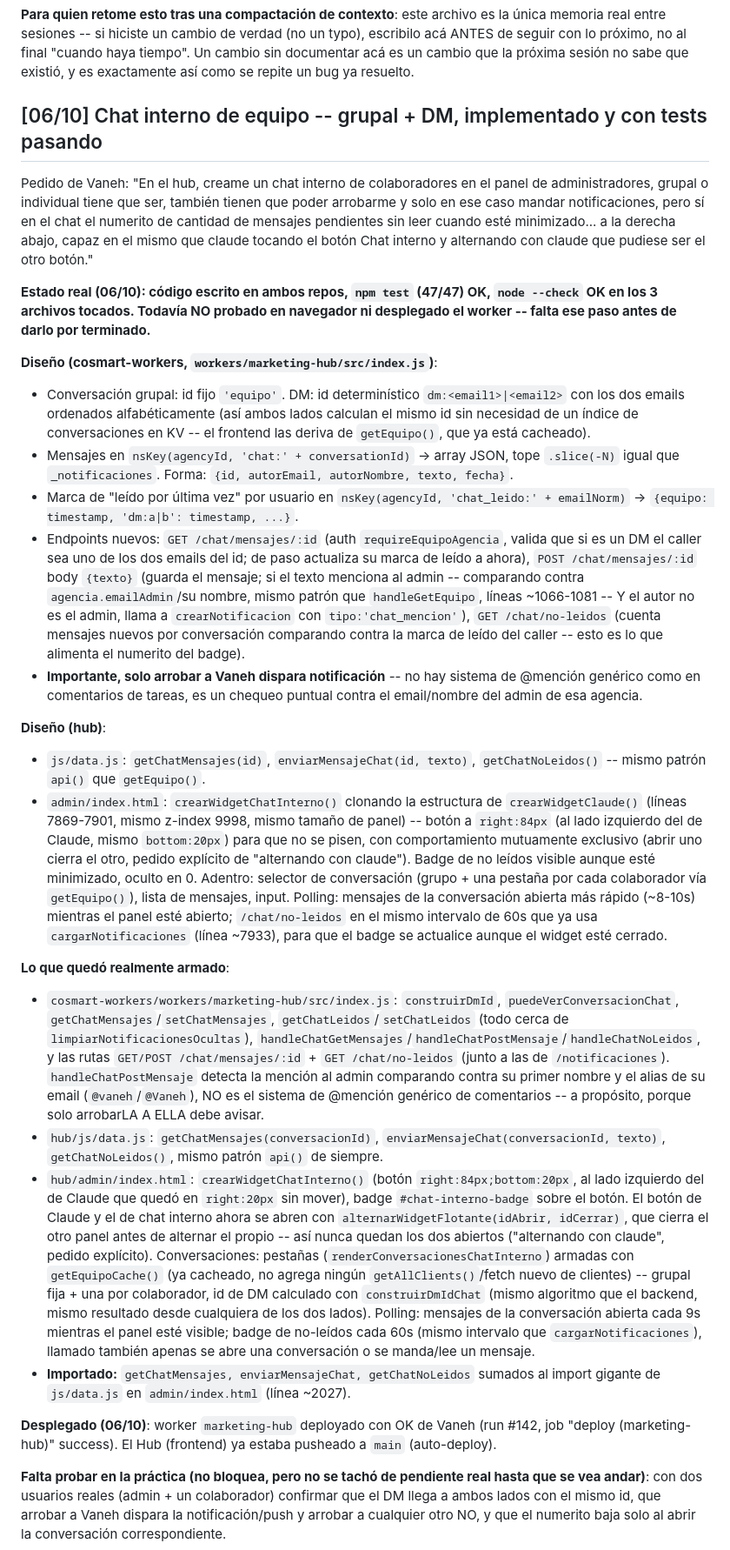
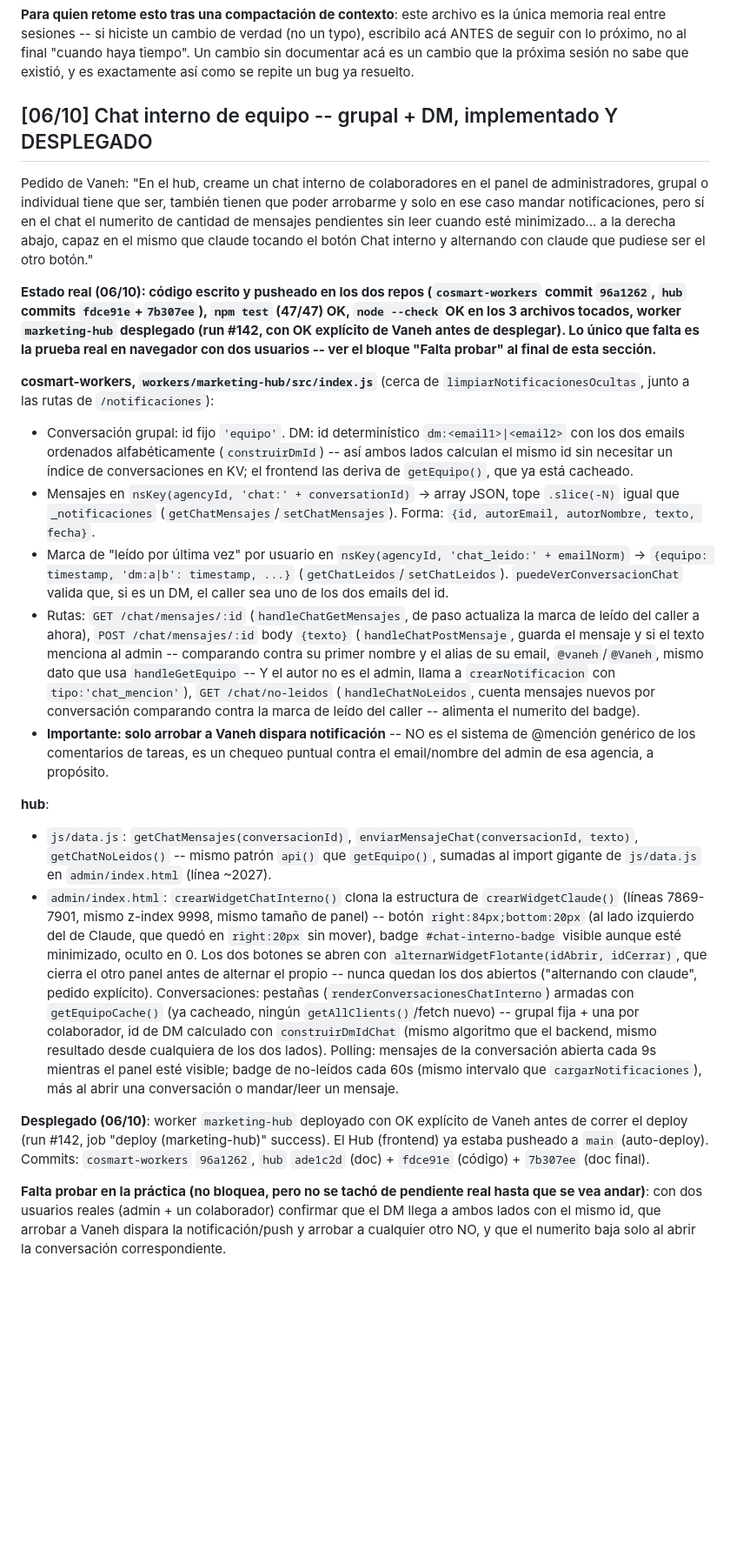
Before and after one commit to AquiVane/hub, a Markdown page: HANDOFF.md, the part around one of its changes. Shown at 87% size. GitHub-like rendering; blank space fills up the shorter version.

Commit message:
Limpiar y consolidar la sección del chat interno en HANDOFF
Tenía una contradicción (decía "no desplegado" y más abajo "desplegado")
de ir actualizando por partes durante la implementación, y el diseño
y el resultado final estaban duplicados contando lo mismo dos veces.

Co-Authored-By: Claude Sonnet 5 <noreply@anthropic.com>
Claude-Session: https://claude.ai/code/session_01DTTr8vqoQRM8kee5pWPdE3

```diff
--- a/HANDOFF.md
+++ b/HANDOFF.md
@@ -16,30 +16,24 @@ Ya rompió `loadClients()` una vez (ver "Quinta/Sexta tanda del 03/09" más abaj
 
 **Para quien retome esto tras una compactación de contexto**: este archivo es la única memoria real entre sesiones -- si hiciste un cambio de verdad (no un typo), escribilo acá ANTES de seguir con lo próximo, no al final "cuando haya tiempo". Un cambio sin documentar acá es un cambio que la próxima sesión no sabe que existió, y es exactamente así como se repite un bug ya resuelto.
 
-## [06/10] Chat interno de equipo -- grupal + DM, implementado y con tests pasando
+## [06/10] Chat interno de equipo -- grupal + DM, implementado Y DESPLEGADO
 
 Pedido de Vaneh: "En el hub, creame un chat interno de colaboradores en el panel de administradores, grupal o individual tiene que ser, también tienen que poder arrobarme y solo en ese caso mandar notificaciones, pero sí en el chat el numerito de cantidad de mensajes pendientes sin leer cuando esté minimizado... a la derecha abajo, capaz en el mismo que claude tocando el botón Chat interno y alternando con claude que pudiese ser el otro botón."
 
-**Estado real (06/10): código escrito en ambos repos, `npm test` (47/47) OK, `node --check` OK en los 3 archivos tocados. Todavía NO probado en navegador ni desplegado el worker -- falta ese paso antes de darlo por terminado.**
+**Estado real (06/10): código escrito y pusheado en los dos repos (`cosmart-workers` commit `96a1262`, `hub` commits `fdce91e`+`7b307ee`), `npm test` (47/47) OK, `node --check` OK en los 3 archivos tocados, worker `marketing-hub` desplegado (run #142, con OK explícito de Vaneh antes de desplegar). Lo único que falta es la prueba real en navegador con dos usuarios -- ver el bloque "Falta probar" al final de esta sección.**
 
-**Diseño (cosmart-workers, `workers/marketing-hub/src/index.js`)**:
-- Conversación grupal: id fijo `'equipo'`. DM: id determinístico `dm:<email1>|<email2>` con los dos emails ordenados alfabéticamente (así ambos lados calculan el mismo id sin necesidad de un índice de conversaciones en KV -- el frontend las deriva de `getEquipo()`, que ya está cacheado).
-- Mensajes en `nsKey(agencyId, 'chat:' + conversationId)` → array JSON, tope `.slice(-N)` igual que `_notificaciones`. Forma: `{id, autorEmail, autorNombre, texto, fecha}`.
-- Marca de "leído por última vez" por usuario en `nsKey(agencyId, 'chat_leido:' + emailNorm)` → `{equipo: timestamp, 'dm:a|b': timestamp, ...}`.
-- Endpoints nuevos: `GET /chat/mensajes/:id` (auth `requireEquipoAgencia`, valida que si es un DM el caller sea uno de los dos emails del id; de paso actualiza su marca de leído a ahora), `POST /chat/mensajes/:id` body `{texto}` (guarda el mensaje; si el texto menciona al admin -- comparando contra `agencia.emailAdmin`/su nombre, mismo patrón que `handleGetEquipo`, líneas ~1066-1081 -- Y el autor no es el admin, llama a `crearNotificacion` con `tipo:'chat_mencion'`), `GET /chat/no-leidos` (cuenta mensajes nuevos por conversación comparando contra la marca de leído del caller -- esto es lo que alimenta el numerito del badge).
-- **Importante, solo arrobar a Vaneh dispara notificación** -- no hay sistema de @mención genérico como en comentarios de tareas, es un chequeo puntual contra el email/nombre del admin de esa agencia.
+**cosmart-workers, `workers/marketing-hub/src/index.js`** (cerca de `limpiarNotificacionesOcultas`, junto a las rutas de `/notificaciones`):
+- Conversación grupal: id fijo `'equipo'`. DM: id determinístico `dm:<email1>|<email2>` con los dos emails ordenados alfabéticamente (`construirDmId`) -- así ambos lados calculan el mismo id sin necesitar un índice de conversaciones en KV; el frontend las deriva de `getEquipo()`, que ya está cacheado.
+- Mensajes en `nsKey(agencyId, 'chat:' + conversationId)` → array JSON, tope `.slice(-N)` igual que `_notificaciones` (`getChatMensajes`/`setChatMensajes`). Forma: `{id, autorEmail, autorNombre, texto, fecha}`.
+- Marca de "leído por última vez" por usuario en `nsKey(agencyId, 'chat_leido:' + emailNorm)` → `{equipo: timestamp, 'dm:a|b': timestamp, ...}` (`getChatLeidos`/`setChatLeidos`). `puedeVerConversacionChat` valida que, si es un DM, el caller sea uno de los dos emails del id.
+- Rutas: `GET /chat/mensajes/:id` (`handleChatGetMensajes`, de paso actualiza la marca de leído del caller a ahora), `POST /chat/mensajes/:id` body `{texto}` (`handleChatPostMensaje`, guarda el mensaje y si el texto menciona al admin -- comparando contra su primer nombre y el alias de su email, `@vaneh`/`@Vaneh`, mismo dato que usa `handleGetEquipo` -- Y el autor no es el admin, llama a `crearNotificacion` con `tipo:'chat_mencion'`), `GET /chat/no-leidos` (`handleChatNoLeidos`, cuenta mensajes nuevos por conversación comparando contra la marca de leído del caller -- alimenta el numerito del badge).
+- **Importante: solo arrobar a Vaneh dispara notificación** -- NO es el sistema de @mención genérico de los comentarios de tareas, es un chequeo puntual contra el email/nombre del admin de esa agencia, a propósito.
 
-**Diseño (hub)**:
-- `js/data.js`: `getChatMensajes(id)`, `enviarMensajeChat(id, texto)`, `getChatNoLeidos()` -- mismo patrón `api()` que `getEquipo()`.
-- `admin/index.html`: `crearWidgetChatInterno()` clonando la estructura de `crearWidgetClaude()` (líneas 7869-7901, mismo z-index 9998, mismo tamaño de panel) -- botón a `right:84px` (al lado izquierdo del de Claude, mismo `bottom:20px`) para que no se pisen, con comportamiento mutuamente exclusivo (abrir uno cierra el otro, pedido explícito de "alternando con claude"). Badge de no leídos visible aunque esté minimizado, oculto en 0. Adentro: selector de conversación (grupo + una pestaña por cada colaborador vía `getEquipo()`), lista de mensajes, input. Polling: mensajes de la conversación abierta más rápido (~8-10s) mientras el panel esté abierto; `/chat/no-leidos` en el mismo intervalo de 60s que ya usa `cargarNotificaciones` (línea ~7933), para que el badge se actualice aunque el widget esté cerrado.
+**hub**:
+- `js/data.js`: `getChatMensajes(conversacionId)`, `enviarMensajeChat(conversacionId, texto)`, `getChatNoLeidos()` -- mismo patrón `api()` que `getEquipo()`, sumadas al import gigante de `js/data.js` en `admin/index.html` (línea ~2027).
+- `admin/index.html`: `crearWidgetChatInterno()` clona la estructura de `crearWidgetClaude()` (líneas 7869-7901, mismo z-index 9998, mismo tamaño de panel) -- botón `right:84px;bottom:20px` (al lado izquierdo del de Claude, que quedó en `right:20px` sin mover), badge `#chat-interno-badge` visible aunque esté minimizado, oculto en 0. Los dos botones se abren con `alternarWidgetFlotante(idAbrir, idCerrar)`, que cierra el otro panel antes de alternar el propio -- nunca quedan los dos abiertos ("alternando con claude", pedido explícito). Conversaciones: pestañas (`renderConversacionesChatInterno`) armadas con `getEquipoCache()` (ya cacheado, ningún `getAllClients()`/fetch nuevo) -- grupal fija + una por colaborador, id de DM calculado con `construirDmIdChat` (mismo algoritmo que el backend, mismo resultado desde cualquiera de los dos lados). Polling: mensajes de la conversación abierta cada 9s mientras el panel esté visible; badge de no-leídos cada 60s (mismo intervalo que `cargarNotificaciones`), más al abrir una conversación o mandar/leer un mensaje.
 
-**Lo que quedó realmente armado**:
-- `cosmart-workers/workers/marketing-hub/src/index.js`: `construirDmId`, `puedeVerConversacionChat`, `getChatMensajes`/`setChatMensajes`, `getChatLeidos`/`setChatLeidos` (todo cerca de `limpiarNotificacionesOcultas`), `handleChatGetMensajes`/`handleChatPostMensaje`/`handleChatNoLeidos`, y las rutas `GET/POST /chat/mensajes/:id` + `GET /chat/no-leidos` (junto a las de `/notificaciones`). `handleChatPostMensaje` detecta la mención al admin comparando contra su primer nombre y el alias de su email (`@vaneh`/`@Vaneh`), NO es el sistema de @mención genérico de comentarios -- a propósito, porque solo arrobarLA A ELLA debe avisar.
-- `hub/js/data.js`: `getChatMensajes(conversacionId)`, `enviarMensajeChat(conversacionId, texto)`, `getChatNoLeidos()`, mismo patrón `api()` de siempre.
-- `hub/admin/index.html`: `crearWidgetChatInterno()` (botón `right:84px;bottom:20px`, al lado izquierdo del de Claude que quedó en `right:20px` sin mover), badge `#chat-interno-badge` sobre el botón. El botón de Claude y el de chat interno ahora se abren con `alternarWidgetFlotante(idAbrir, idCerrar)`, que cierra el otro panel antes de alternar el propio -- así nunca quedan los dos abiertos ("alternando con claude", pedido explícito). Conversaciones: pestañas (`renderConversacionesChatInterno`) armadas con `getEquipoCache()` (ya cacheado, no agrega ningún `getAllClients()`/fetch nuevo de clientes) -- grupal fija + una por colaborador, id de DM calculado con `construirDmIdChat` (mismo algoritmo que el backend, mismo resultado desde cualquiera de los dos lados). Polling: mensajes de la conversación abierta cada 9s mientras el panel esté visible; badge de no-leídos cada 60s (mismo intervalo que `cargarNotificaciones`), llamado también apenas se abre una conversación o se manda/lee un mensaje.
-- **Importado:** `getChatMensajes, enviarMensajeChat, getChatNoLeidos` sumados al import gigante de `js/data.js` en `admin/index.html` (línea ~2027).
-
-**Desplegado (06/10)**: worker `marketing-hub` deployado con OK de Vaneh (run #142, job "deploy (marketing-hub)" success). El Hub (frontend) ya estaba pusheado a `main` (auto-deploy).
+**Desplegado (06/10)**: worker `marketing-hub` deployado con OK explícito de Vaneh antes de correr el deploy (run #142, job "deploy (marketing-hub)" success). El Hub (frontend) ya estaba pusheado a `main` (auto-deploy). Commits: `cosmart-workers` `96a1262`, `hub` `ade1c2d` (doc) + `fdce91e` (código) + `7b307ee` (doc final).
 
 **Falta probar en la práctica (no bloquea, pero no se tachó de pendiente real hasta que se vea andar)**: con dos usuarios reales (admin + un colaborador) confirmar que el DM llega a ambos lados con el mismo id, que arrobar a Vaneh dispara la notificación/push y arrobar a cualquier otro NO, y que el numerito baja solo al abrir la conversación correspondiente.
 
```
Also changed, not shown: other parts of HANDOFF.md (+1 -1 lines).
